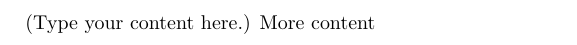
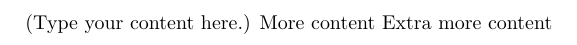
Before and after one commit to greergo/overleaf_test, a LaTeX document (main.tex): part of the page, cut so that both start at the same text. Compiled offline with pdfLaTeX.

Commit message:
Update on Overleaf.

```diff
--- a/main.tex
+++ b/main.tex
@@ -3,4 +3,5 @@
 \begin{document}
 (Type your content here.)
 More content
+Extra more content
 \end{document}
```
